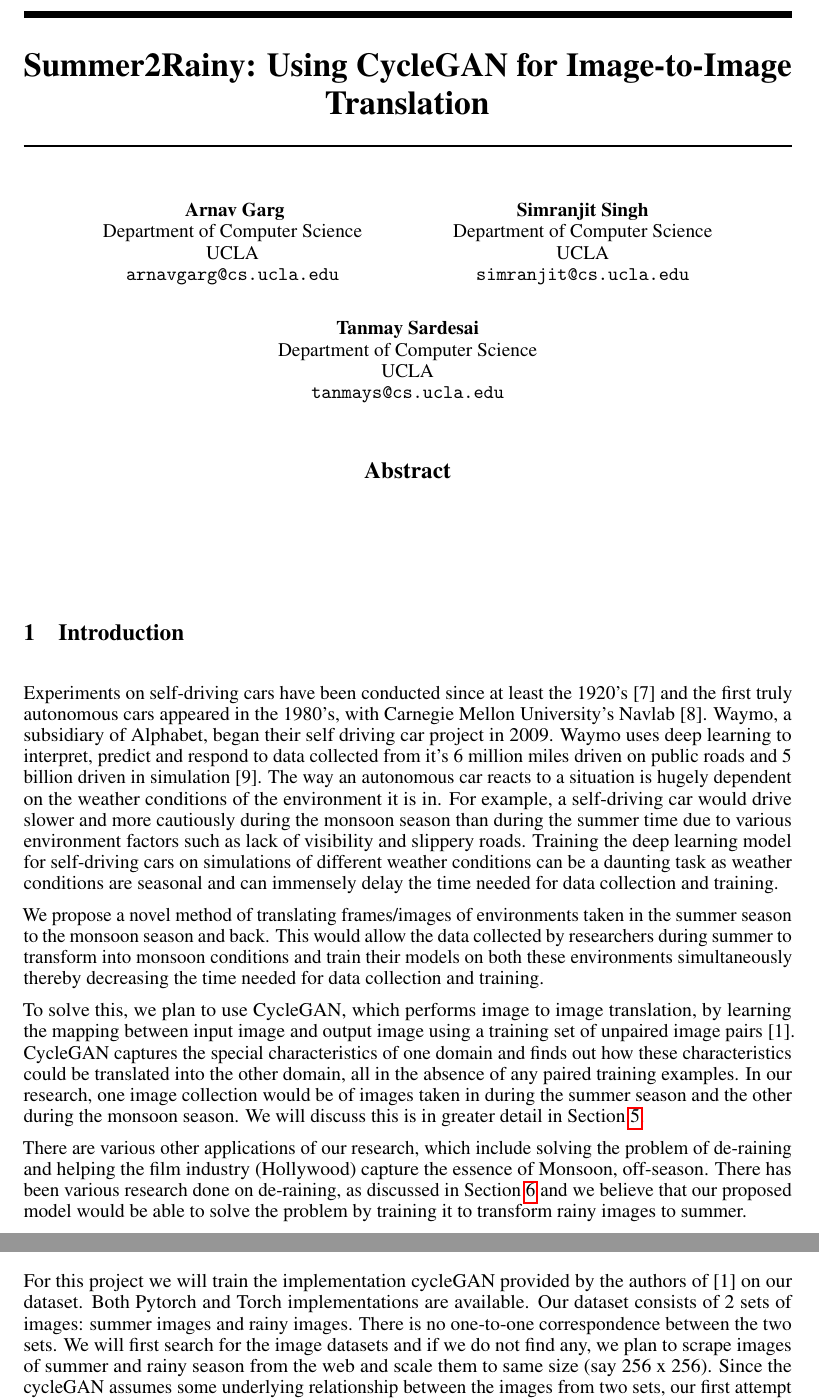
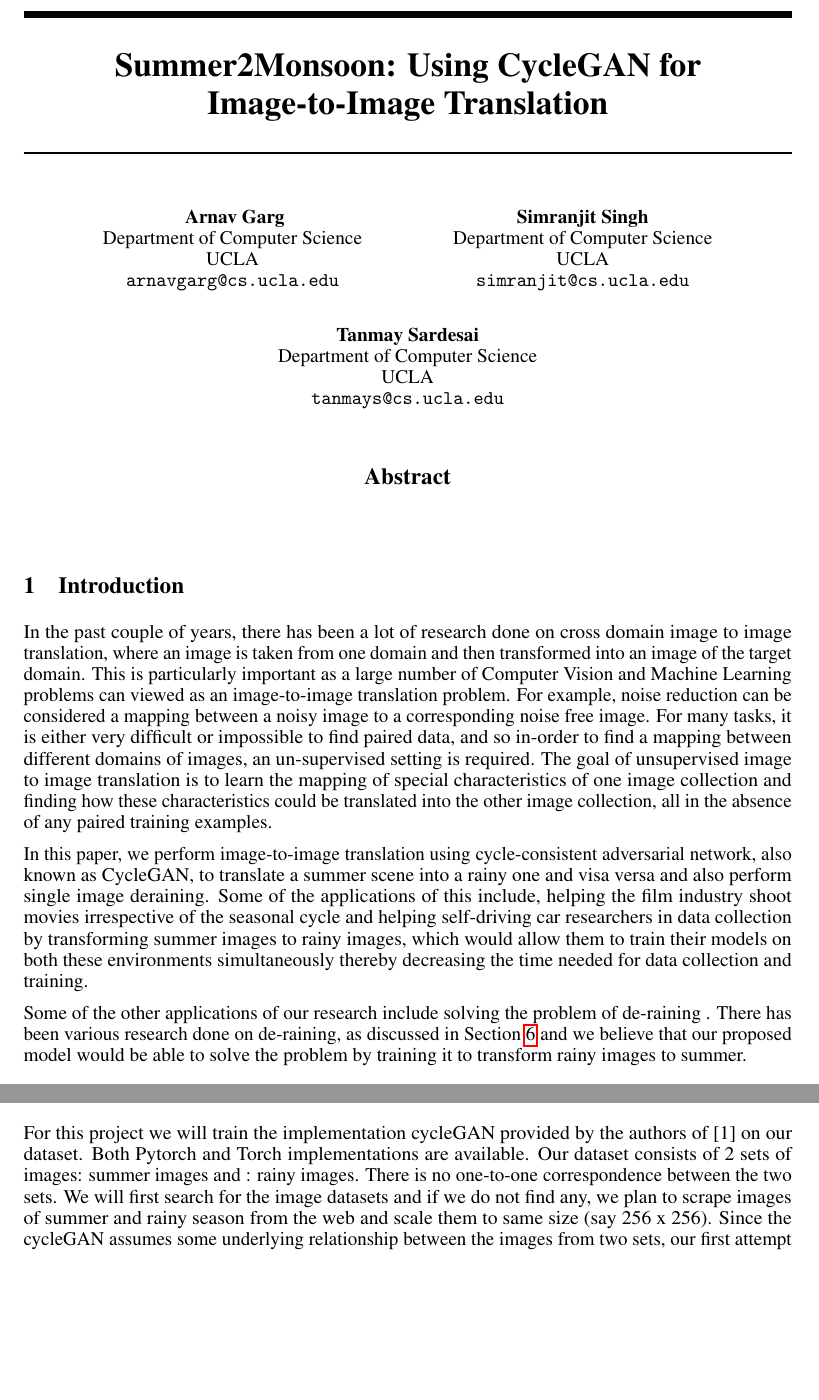
Before and after one commit to hamsterz0/GAN-Summer2Monsoon, a LaTeX paper (project template.tex): two parts of pages 1 and 2 of 4, joined at a grey line, cut so that both start at the same text, the shorter picture padded with empty space. Compiled offline with pdfLaTeX.

Commit message:
added introduction

```diff
--- a/project template.tex
+++ b/project template.tex
@@ -27,7 +27,7 @@
 \usepackage{microtype}      % microtypography
 \usepackage{graphicx}
 
-\title{Summer2Rainy: Using CycleGAN for Image-to-Image Translation}
+\title{Summer2Monsoon: Using CycleGAN for Image-to-Image Translation}
 
 % The \author macro works with any number of authors. There are two
 % commands used to separate the names and addresses of multiple
@@ -69,45 +69,46 @@
 
 \section{Introduction}
 
-Experiments on self-driving cars have been conducted since at least the 1920’s [7]
-and the first truly autonomous cars appeared in the 1980’s, with Carnegie
-Mellon University’s Navlab [8]. Waymo, a subsidiary of Alphabet,
-began their self driving car project in 2009. Waymo uses deep learning
-to interpret, predict and respond to data collected from it’s 6 million
-miles driven on public roads and 5 billion driven in simulation [9].
-The way an autonomous car reacts to a situation is hugely dependent on
-the weather conditions of the environment it is in. For example, a
-self-driving car would drive slower and more cautiously during the
-monsoon season than during the summer time due to various environment
- factors such as lack of visibility and slippery roads.
- Training the deep learning model for self-driving cars on
- simulations of different weather conditions can be a daunting
- task as weather conditions are seasonal and can immensely delay
- the time needed for data collection and training.
+In the past couple of years, there has been a lot of research done on cross domain image to image translation, where an image is taken from one domain and then transformed into an image of the target domain. This is particularly important as a large number of Computer Vision and Machine Learning problems can viewed as an image-to-image translation problem. For example, noise reduction can be considered a mapping between a noisy image to a corresponding noise free image. For many tasks, it is either very difficult or impossible to find paired data, and so in-order to find a mapping between different domains of images, an un-supervised setting is required. The goal of unsupervised image to image translation is to learn the mapping of special characteristics of one image collection and finding how these characteristics could be translated into the other image collection, all in the absence of any paired training examples.
 
-We propose a novel method of translating frames/images of environments
-taken in the summer season to the monsoon season and back.
-This would allow the data collected by researchers during
-summer to transform into monsoon conditions and train their
-models on both these environments simultaneously thereby
-decreasing the time needed for data collection and training.
+In this paper, we  perform image-to-image translation using cycle-consistent adversarial network, also known as CycleGAN,  to translate a summer scene into a rainy one and visa versa and also perform single image deraining. Some of the applications of this include, helping the film industry shoot movies irrespective of the seasonal cycle and helping self-driving car researchers in data collection by transforming summer images to rainy images, which would allow them to train their models on both these environments simultaneously thereby decreasing the time needed for data collection and training.
 
-To solve this, we plan to use CycleGAN, which performs image to image
-translation, by learning the mapping between input image and output image
-using a training set of unpaired image pairs [1]. CycleGAN captures the
-special characteristics of one domain and finds out how these
-characteristics could be translated into the other domain, all in the
-absence of any paired training examples. In our research, one image
-collection would be of images taken in during the summer season and
-the other during the monsoon season. We will discuss this is in greater
-detail in Section \ref{headings}.
 
-There are various other applications of our research, which include
-solving the problem of de-raining and helping the film industry (Hollywood)
- capture the essence of Monsoon, off-season. There has been various research
- done on de-raining, as discussed in Section \ref{gen_inst} and we believe that our
- proposed model would be able to solve the problem by training it to
- transform rainy images to summer.
+%    Experiments on self-driving cars have been conducted since at least the 1920’s [7]
+%    and the first truly autonomous cars appeared in the 1980’s, with Carnegie
+%    Mellon University’s Navlab [8]. Waymo, a subsidiary of Alphabet,
+%    began their self driving car project in 2009. Waymo uses deep learning
+%    to interpret, predict and respond to data collected from it’s 6 million
+%    miles driven on public roads and 5 billion driven in simulation [9].
+%    The way an autonomous car reacts to a situation is hugely dependent on
+%    the weather conditions of the environment it is in. For example, a
+%    self-driving car would drive slower and more cautiously during the
+%    monsoon season than during the summer time due to various environment
+%     factors such as lack of visibility and slippery roads.
+%     Training the deep learning model for self-driving cars on
+%     simulations of different weather conditions can be a daunting
+%     task as weather conditions are seasonal and can immensely delay
+%     the time needed for data collection and training.
+
+%We propose a novel method of translating frames/images of environments
+%taken in the summer season to the monsoon season and back.
+%This would allow the data collected by researchers during
+%summer to transform into monsoon conditions and train their
+%models on both these environments simultaneously thereby
+%decreasing the time needed for data collection and training.
+
+%To solve this, we plan to use CycleGAN, which performs image to image
+%translation, by learning the mapping between input image and output image
+%using a training set of unpaired image pairs [1]. CycleGAN captures the
+%special characteristics of one domain and finds out how these
+%characteristics could be translated into the other domain, all in the
+%absence of any paired training examples. In our research, one image
+%collection would be of images taken in during the summer season and
+%the other during the monsoon season. We will discuss this is in greater
+%detail in Section \ref{headings}.
+
+Some of the other applications of our research include solving the problem of de-raining . There has been various research
+ done on de-raining, as discussed in Section \ref{gen_inst} and we believe that our proposed model would be able to solve the problem by training it to transform rainy images to summer.
 
  \begin{figure}[htb!]
   \centering
@@ -127,7 +131,7 @@ solving the problem of de-raining and helping the film industry (Hollywood)
 
 For this project we will train the implementation cycleGAN provided by the
 authors of [1] on our dataset. Both Pytorch and Torch implementations are
-available. Our dataset consists of 2 sets of images: summer images and
+available. Our dataset consists of 2 sets of images: summer images and :
 rainy images. There is no one-to-one correspondence between the two sets.
 We will first search for the image datasets and if we do not find any, we
 plan to scrape images of summer and rainy season from the web and scale
```
Also changed, not shown: project template.pdf, project template.tex (3 more changed lines).
